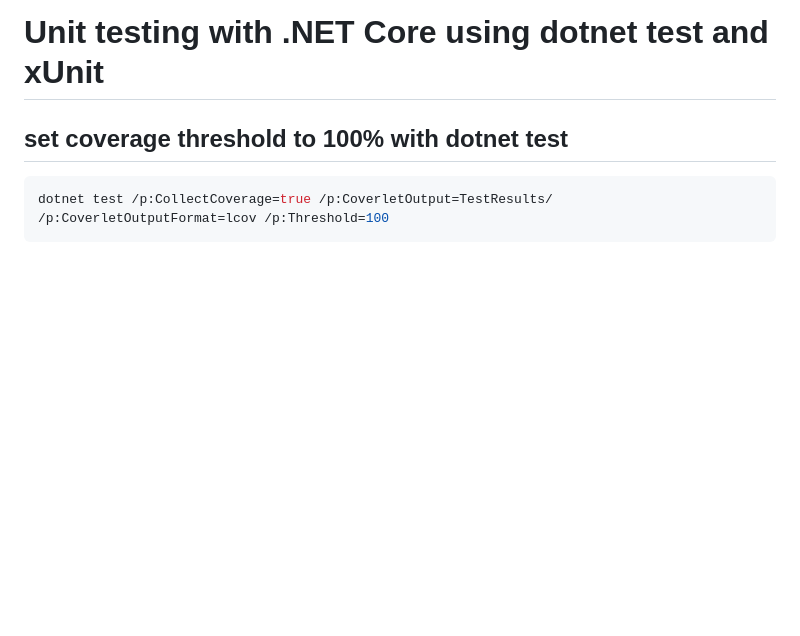
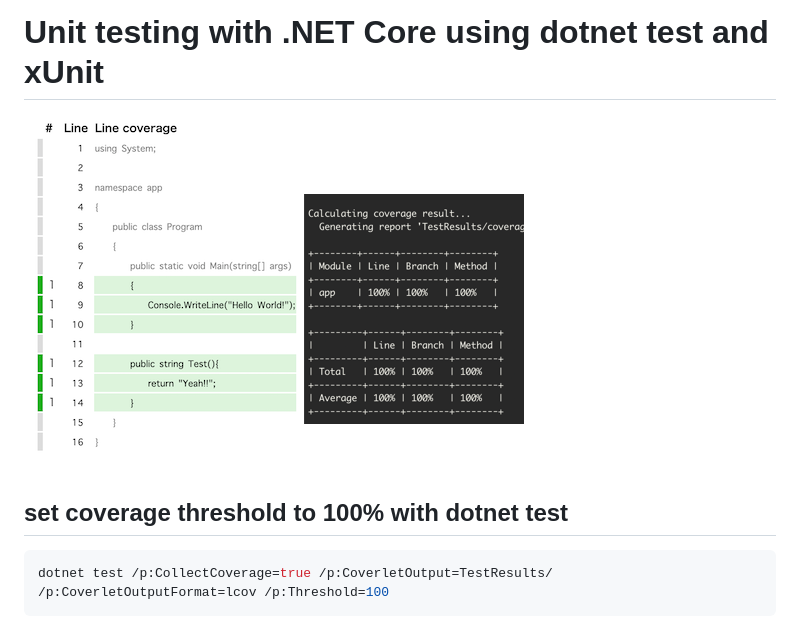
Before and after one commit to ikuosaito1989/.netcore-unittest, a Markdown page: README.md, the part around the change. Rendered like a GitHub page; pictures changed too: assets/images/coverage.png (added); blank space fills up the shorter version.

Commit message:
imageを追加

```diff
--- a/README.md
+++ b/README.md
@@ -1,4 +1,6 @@
 # Unit testing with .NET Core using dotnet test and xUnit
+
+![Alt Text](/assets/images/coverage.png)
 
 ## set coverage threshold to 100% with dotnet test
 
```
